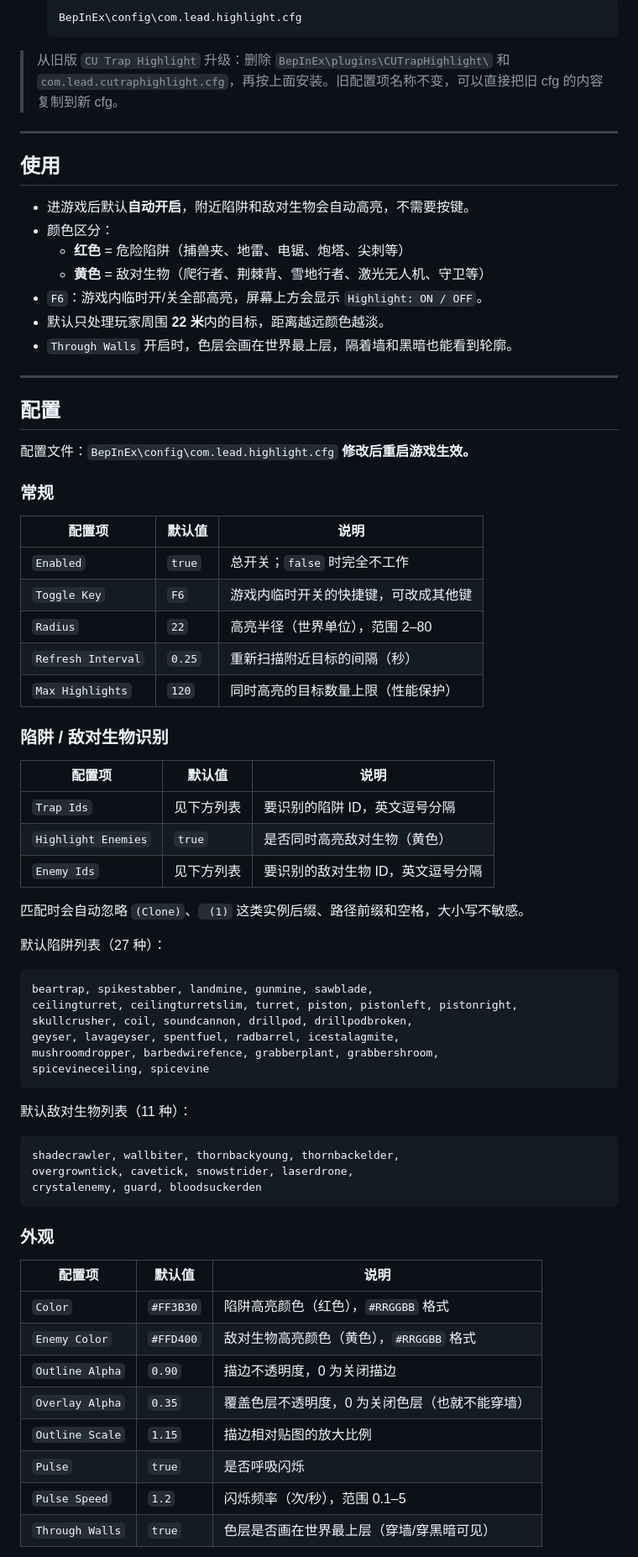
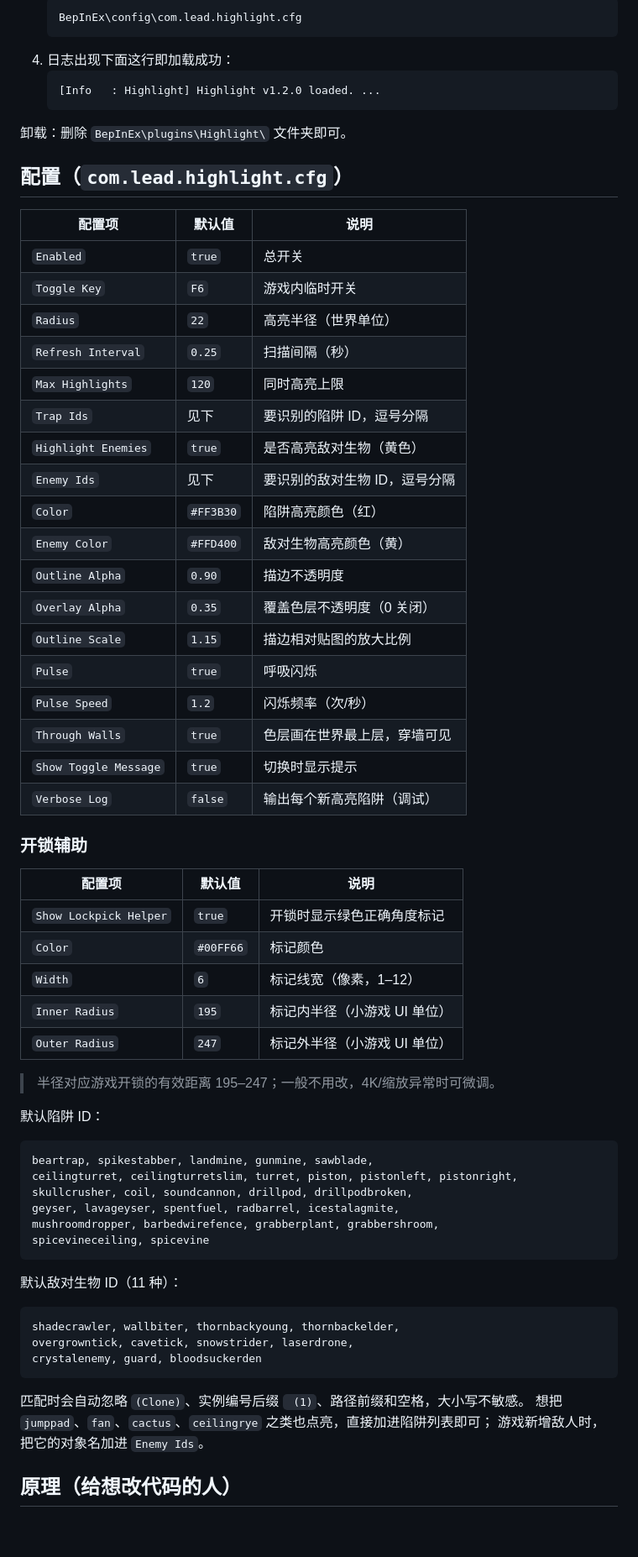
Before and after one commit to chenghuaning/Casualties_Unknown_mod, a Markdown page: Highlight/README.md, the part around one of its changes. Shown at 84% size. Drawn GitHub-style; blank space fills up the shorter version.

````diff
--- a/Highlight/README.md
+++ b/Highlight/README.md
@@ -27,49 +40,49 @@
    ```
    BepInEx\config\com.lead.highlight.cfg
    ```
+4. 日志出现下面这行即加载成功：
+   ```
+   [Info   : Highlight] Highlight v1.2.0 loaded. ...
+   ```
 
-> 从旧版 `CU Trap Highlight` 升级：删除 `BepInEx\plugins\CUTrapHighlight\` 和 `com.lead.cutraphighlight.cfg`，再按上面安装。旧配置项名称不变，可以直接把旧 cfg 的内容复制到新 cfg。
+卸载：删除 `BepInEx\plugins\Highlight\` 文件夹即可。
 
----
-
-## 使用
-
-- 进游戏后默认**自动开启**，附近陷阱和敌对生物会自动高亮，不需要按键。
-- 颜色区分：
-  - **红色** = 危险陷阱（捕兽夹、地雷、电锯、炮塔、尖刺等）
-  - **黄色** = 敌对生物（爬行者、荆棘背、雪地行者、激光无人机、守卫等）
-- `F6`：游戏内临时开/关全部高亮，屏幕上方会显示 `Highlight: ON / OFF`。
-- 默认只处理玩家周围 **22 米**内的目标，距离越远颜色越淡。
-- `Through Walls` 开启时，色层会画在世界最上层，隔着墙和黑暗也能看到轮廓。
-
----
-
-## 配置
-
-配置文件：`BepInEx\config\com.lead.highlight.cfg`
-**修改后重启游戏生效。**
-
-### 常规
+## 配置（`com.lead.highlight.cfg`）
 
 | 配置项 | 默认值 | 说明 |
 | --- | --- | --- |
-| `Enabled` | `true` | 总开关；`false` 时完全不工作 |
-| `Toggle Key` | `F6` | 游戏内临时开关的快捷键，可改成其他键 |
-| `Radius` | `22` | 高亮半径（世界单位），范围 2–80 |
-| `Refresh Interval` | `0.25` | 重新扫描附近目标的间隔（秒） |
-| `Max Highlights` | `120` | 同时高亮的目标数量上限（性能保护） |
+| `Enabled` | `true` | 总开关 |
+| `Toggle Key` | `F6` | 游戏内临时开关 |
+| `Radius` | `22` | 高亮半径（世界单位） |
+| `Refresh Interval` | `0.25` | 扫描间隔（秒） |
+| `Max Highlights` | `120` | 同时高亮上限 |
+| `Trap Ids` | 见下 | 要识别的陷阱 ID，逗号分隔 |
+| `Highlight Enemies` | `true` | 是否高亮敌对生物（黄色） |
+| `Enemy Ids` | 见下 | 要识别的敌对生物 ID，逗号分隔 |
+| `Color` | `#FF3B30` | 陷阱高亮颜色（红） |
+| `Enemy Color` | `#FFD400` | 敌对生物高亮颜色（黄） |
+| `Outline Alpha` | `0.90` | 描边不透明度 |
+| `Overlay Alpha` | `0.35` | 覆盖色层不透明度（0 关闭） |
+| `Outline Scale` | `1.15` | 描边相对贴图的放大比例 |
+| `Pulse` | `true` | 呼吸闪烁 |
+| `Pulse Speed` | `1.2` | 闪烁频率（次/秒） |
+| `Through Walls` | `true` | 色层画在世界最上层，穿墙可见 |
+| `Show Toggle Message` | `true` | 切换时显示提示 |
+| `Verbose Log` | `false` | 输出每个新高亮陷阱（调试） |
 
-### 陷阱 / 敌对生物识别
+### 开锁辅助
 
 | 配置项 | 默认值 | 说明 |
 | --- | --- | --- |
-| `Trap Ids` | 见下方列表 | 要识别的陷阱 ID，英文逗号分隔 |
-| `Highlight Enemies` | `true` | 是否同时高亮敌对生物（黄色） |
-| `Enemy Ids` | 见下方列表 | 要识别的敌对生物 ID，英文逗号分隔 |
+| `Show Lockpick Helper` | `true` | 开锁时显示绿色正确角度标记 |
+| `Color` | `#00FF66` | 标记颜色 |
+| `Width` | `6` | 标记线宽（像素，1–12） |
+| `Inner Radius` | `195` | 标记内半径（小游戏 UI 单位） |
+| `Outer Radius` | `247` | 标记外半径（小游戏 UI 单位） |
 
-匹配时会自动忽略 `(Clone)`、` (1)` 这类实例后缀、路径前缀和空格，大小写不敏感。
+> 半径对应游戏开锁的有效距离 195–247；一般不用改，4K/缩放异常时可微调。
 
-默认陷阱列表（27 种）：
+默认陷阱 ID：
 
 ```
 beartrap, spikestabber, landmine, gunmine, sawblade,
@@ -80,7 +93,7 @@ mushroomdropper, barbedwirefence, grabberplant, grabbershroom,
 spicevineceiling, spicevine
 ```
 
-默认敌对生物列表（11 种）：
+默认敌对生物 ID（11 种）：
 
 ```
 shadecrawler, wallbiter, thornbackyoung, thornbackelder,
@@ -88,16 +101,9 @@ overgrowntick, cavetick, snowstrider, laserdrone,
 crystalenemy, guard, bloodsuckerden
 ```
 
-### 外观
+匹配时会自动忽略 `(Clone)`、实例编号后缀 ` (1)`、路径前缀和空格，大小写不敏感。
+想把 `jumppad`、`fan`、`cactus`、`ceilingrye` 之类也点亮，直接加进陷阱列表即可；
+游戏新增敌人时，把它的对象名加进 `Enemy Ids`。
 
-| 配置项 | 默认值 | 说明 |
-| --- | --- | --- |
-| `Color` | `#FF3B30` | 陷阱高亮颜色（红色），`#RRGGBB` 格式 |
-| `Enemy Color` | `#FFD400` | 敌对生物高亮颜色（黄色），`#RRGGBB` 格式 |
-| `Outline Alpha` | `0.90` | 描边不透明度，0 为关闭描边 |
-| `Overlay Alpha` | `0.35` | 覆盖色层不透明度，0 为关闭色层（也就不能穿墙） |
-| `Outline Scale` | `1.15` | 描边相对贴图的放大比例 |
-| `Pulse` | `true` | 是否呼吸闪烁 |
-| `Pulse Speed` | `1.2` | 闪烁频率（次/秒），范围 0.1–5 |
-| `Through Walls` | `true` | 色层是否画在世界最上层（穿墙/穿黑暗可见） |
+## 原理（给想改代码的人）
 
````
Also changed, not shown: other parts of Highlight/README.md (+53 -76 lines), Highlight/lockpick-preview.png (added), Highlight/preview.png (added), 1 other file.
